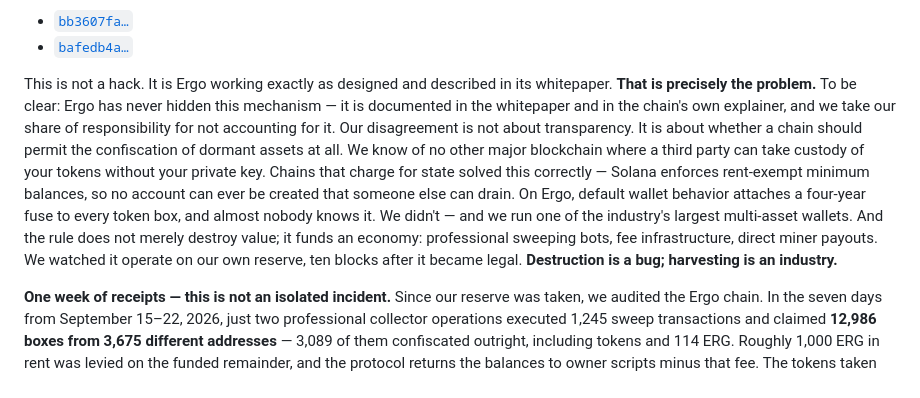
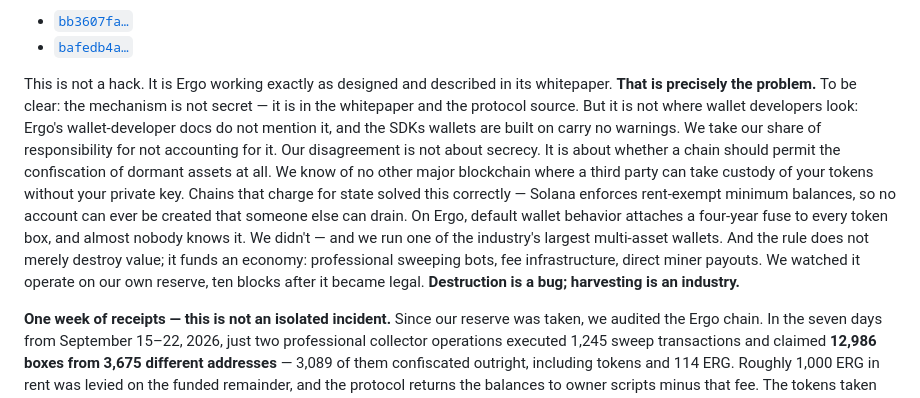
Before and after one commit to RunOnFlux/flux-ergo-claims, a Markdown page: content/announcement.md, the part around the change. Rendered like a GitHub page.

```diff
--- a/content/announcement.md
+++ b/content/announcement.md
@@ -13,7 +13,7 @@ At 22:57 UTC yesterday, the Flux bridge reserve on Ergo held 415,000,000 FLUX, 9
 - [`bb3607fa…`](https://ergexplorer.com/transactions/bb3607fa4b3a2764534888b07bb196d60d94460897afc053c0e409fc81c5ca06)
 - [`bafedb4a…`](https://ergexplorer.com/transactions/bafedb4ae36a8f403b80627af96b42d0b7ad9e1a49ae9f0629a55d45ac75aac2)
 
-This is not a hack. It is Ergo working exactly as designed and described in its whitepaper. **That is precisely the problem.** To be clear: Ergo has never hidden this mechanism — it is documented in the whitepaper and in the chain's own explainer, and we take our share of responsibility for not accounting for it. Our disagreement is not about transparency. It is about whether a chain should permit the confiscation of dormant assets at all. We know of no other major blockchain where a third party can take custody of your tokens without your private key. Chains that charge for state solved this correctly — Solana enforces rent-exempt minimum balances, so no account can ever be created that someone else can drain. On Ergo, default wallet behavior attaches a four-year fuse to every token box, and almost nobody knows it. We didn't — and we run one of the industry's largest multi-asset wallets. And the rule does not merely destroy value; it funds an economy: professional sweeping bots, fee infrastructure, direct miner payouts. We watched it operate on our own reserve, ten blocks after it became legal. **Destruction is a bug; harvesting is an industry.**
+This is not a hack. It is Ergo working exactly as designed and described in its whitepaper. **That is precisely the problem.** To be clear: the mechanism is not secret — it is in the whitepaper and the protocol source. But it is not where wallet developers look: Ergo's wallet-developer docs do not mention it, and the SDKs wallets are built on carry no warnings. We take our share of responsibility for not accounting for it. Our disagreement is not about secrecy. It is about whether a chain should permit the confiscation of dormant assets at all. We know of no other major blockchain where a third party can take custody of your tokens without your private key. Chains that charge for state solved this correctly — Solana enforces rent-exempt minimum balances, so no account can ever be created that someone else can drain. On Ergo, default wallet behavior attaches a four-year fuse to every token box, and almost nobody knows it. We didn't — and we run one of the industry's largest multi-asset wallets. And the rule does not merely destroy value; it funds an economy: professional sweeping bots, fee infrastructure, direct miner payouts. We watched it operate on our own reserve, ten blocks after it became legal. **Destruction is a bug; harvesting is an industry.**
 
 **One week of receipts — this is not an isolated incident.** Since our reserve was taken, we audited the Ergo chain. In the seven days from September 15–22, 2026, just two professional collector operations executed 1,245 sweep transactions and claimed **12,986 boxes from 3,675 different addresses** — 3,089 of them confiscated outright, including tokens and 114 ERG. Roughly 1,000 ERG in rent was levied on the funded remainder, and the protocol returns the balances to owner scripts minus that fee. The tokens taken include wrapped assets, a stablecoin (SigUSD), staking keys, NFTs, and community tokens. Of the boxes we observed reaching eligibility, **100% were claimed within 24 hours — the median box survived 18 minutes**. In our audit of all 90,490 boxes that have ever held FLUX, not a single unspent box older than the four-year threshold exists. The largest collector operation alone has executed 77,532 transactions in its lifetime. The harvest is automated, industrial, and runs every day — against every dormant box on the chain, one four-year birthday at a time. Full technical write-up: [https://runonflux.com/four-years-eighteen-minutes-ergo-storage-rent/](https://runonflux.com/four-years-eighteen-minutes-ergo-storage-rent/).
 Evidence and tools: [ergo.runonflux.com](https://ergo.runonflux.com).
```
Also changed, not shown: content/article.md (+11 -5 lines), content/twitter-longpost.md (+1 -1 lines).
